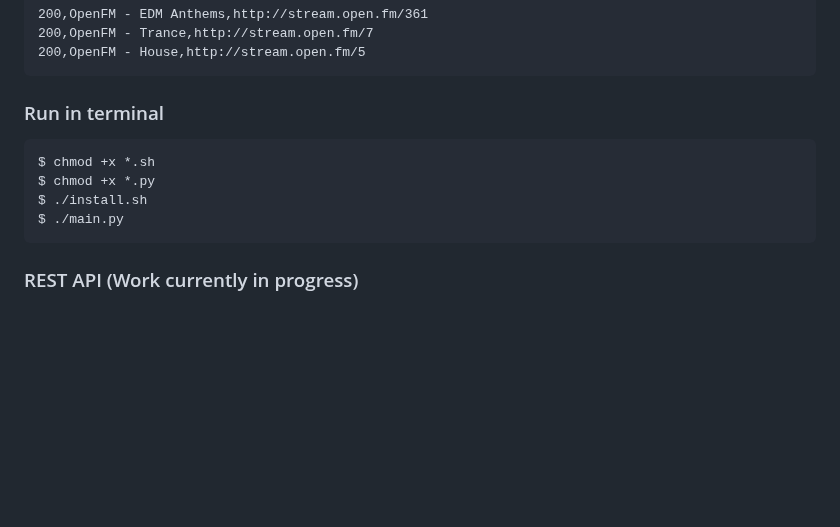
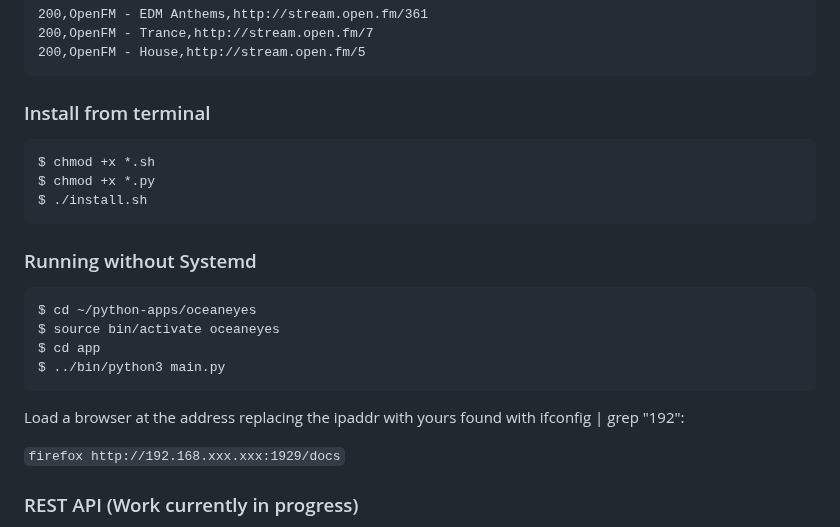
Before and after one commit to duracell80/oceaneyes, a Markdown page: README.md, the part around the change. Drawn GitHub-style; blank space fills up the shorter version.

````diff
--- a/README.md
+++ b/README.md
@@ -39,14 +39,26 @@ oe.add_import("./import.pls", False)
 200,OpenFM - House,http://stream.open.fm/5
 ```
 
-### Run in terminal
+### Install from terminal
 
 ```
 $ chmod +x *.sh
 $ chmod +x *.py
 $ ./install.sh
-$ ./main.py
 ```
+
+### Running without Systemd
+```
+$ cd ~/python-apps/oceaneyes
+$ source bin/activate oceaneyes
+$ cd app
+$ ../bin/python3 main.py
+```
+
+Load a browser at the address replacing the ipaddr with yours found with ifconfig | grep "192":
+
+`firefox http://192.168.xxx.xxx:1929/docs`
+
 
 ### REST API (Work currently in progress)
 Running api.sh in the root directory of the repo will run a FastAPI server that uses the oe module to interact with the device via OceanEyes.
````
